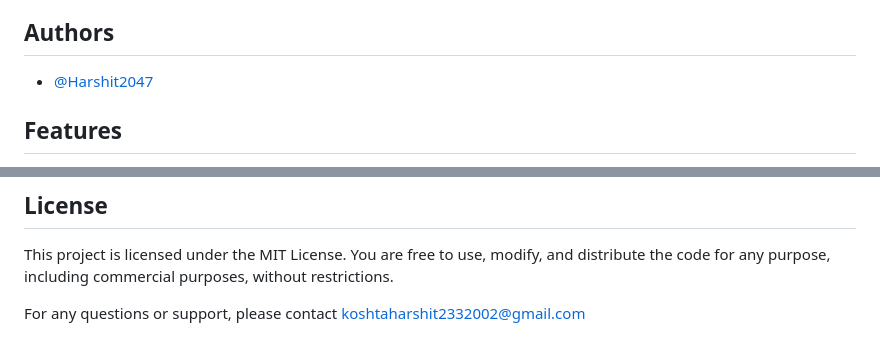
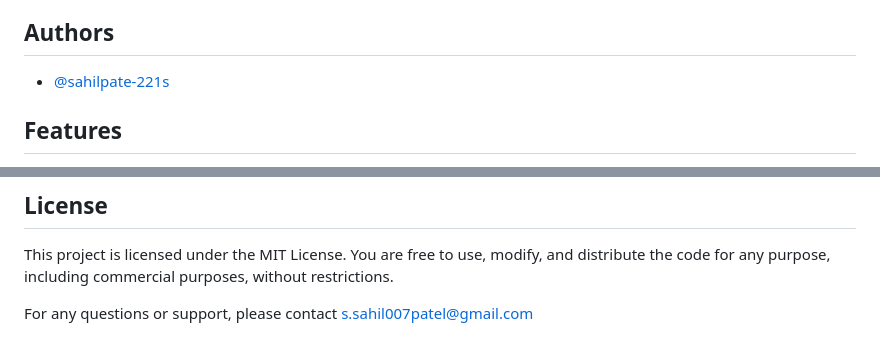
Before and after one commit to sahilpate-221s/N-Queen-visualizer, a Markdown page: README.md, 2 parts joined by grey strips. GitHub-like rendering.

```diff
--- a/README.md
+++ b/README.md
@@ -7,7 +7,7 @@ Explore the N-Queens problem visually: input board size, see queens placed, and
 The N-Queens Problem Solver is a web-based application designed to visualize solutions to the classic N-Queens problem. This problem involves placing N queens on an N×N chessboard such that no two queens threaten each other. The application allows users to input the size of the chessboard (N) and dynamically displays the placement of queens as they are calculated using a backtracking algorithm.
 ## Authors
 
-- [@Harshit2047](https://www.github.com/Harshit2047)
+- [@sahilpate-221s](https://github.com/sahilpate-221s)
 
 
 ## Features
@@ -56,4 +56,4 @@ Feel free to reach out, connect, and provide feedback on the N-Queens Problem So
 
 This project is licensed under the MIT License. You are free to use, modify, and distribute the code for any purpose, including commercial purposes, without restrictions.
 
-For any questions or support, please contact koshtaharshit2332002@gmail.com
+For any questions or support, please contact s.sahil007patel@gmail.com
```
